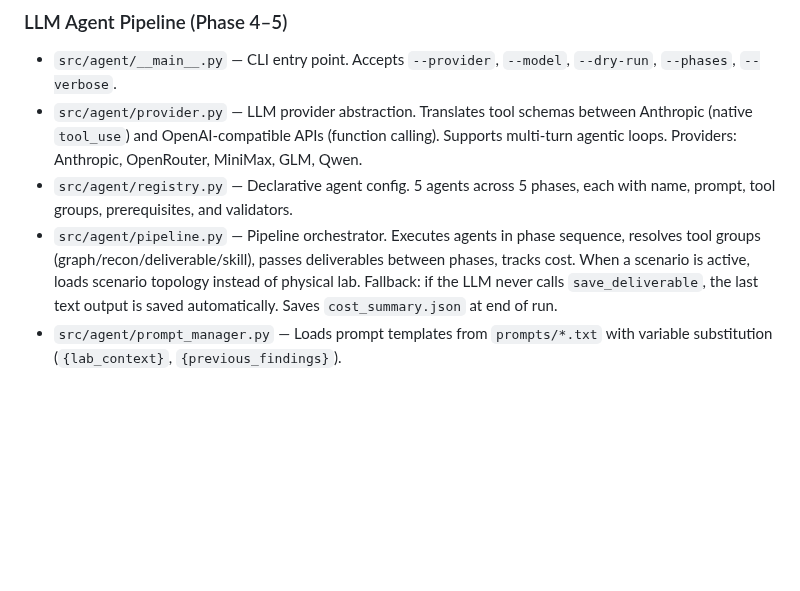
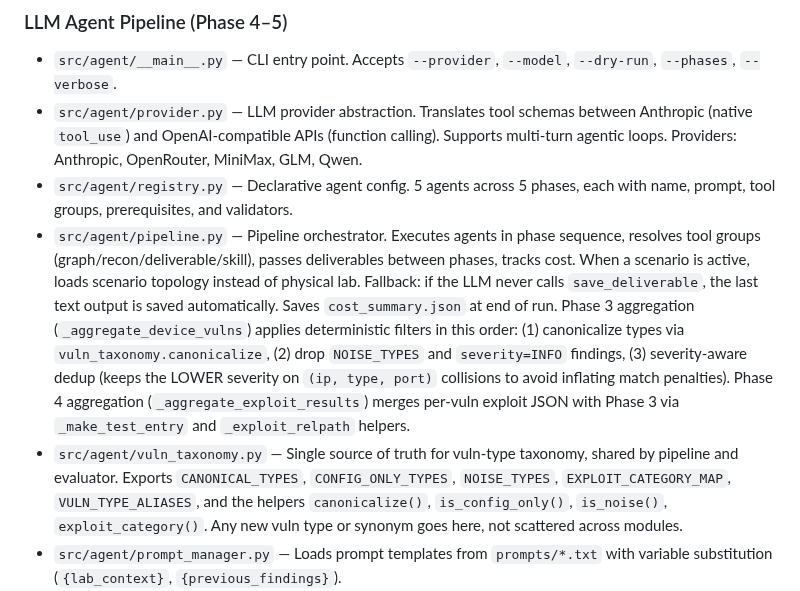
Before and after one commit to Tanguyvans/LANCE, a Markdown page: CLAUDE.md, the part around one of its changes. GitHub-like rendering; blank space fills up the shorter version.

```diff
--- a/CLAUDE.md
+++ b/CLAUDE.md
@@ -59,7 +59,8 @@ python3 -m src.agent --verbose           # detailed output
 - `src/agent/__main__.py` — CLI entry point. Accepts `--provider`, `--model`, `--dry-run`, `--phases`, `--verbose`.
 - `src/agent/provider.py` — LLM provider abstraction. Translates tool schemas between Anthropic (native `tool_use`) and OpenAI-compatible APIs (function calling). Supports multi-turn agentic loops. Providers: Anthropic, OpenRouter, MiniMax, GLM, Qwen.
 - `src/agent/registry.py` — Declarative agent config. 5 agents across 5 phases, each with name, prompt, tool groups, prerequisites, and validators.
-- `src/agent/pipeline.py` — Pipeline orchestrator. Executes agents in phase sequence, resolves tool groups (graph/recon/deliverable/skill), passes deliverables between phases, tracks cost. When a scenario is active, loads scenario topology instead of physical lab. Fallback: if the LLM never calls `save_deliverable`, the last text output is saved automatically. Saves `cost_summary.json` at end of run.
+- `src/agent/pipeline.py` — Pipeline orchestrator. Executes agents in phase sequence, resolves tool groups (graph/recon/deliverable/skill), passes deliverables between phases, tracks cost. When a scenario is active, loads scenario topology instead of physical lab. Fallback: if the LLM never calls `save_deliverable`, the last text output is saved automatically. Saves `cost_summary.json` at end of run. Phase 3 aggregation (`_aggregate_device_vulns`) applies deterministic filters in this order: (1) canonicalize types via `vuln_taxonomy.canonicalize`, (2) drop `NOISE_TYPES` and `severity=INFO` findings, (3) severity-aware dedup (keeps the LOWER severity on `(ip, type, port)` collisions to avoid inflating match penalties). Phase 4 aggregation (`_aggregate_exploit_results`) merges per-vuln exploit JSON with Phase 3 via `_make_test_entry` and `_exploit_relpath` helpers.
+- `src/agent/vuln_taxonomy.py` — Single source of truth for vuln-type taxonomy, shared by pipeline and evaluator. Exports `CANONICAL_TYPES`, `CONFIG_ONLY_TYPES`, `NOISE_TYPES`, `EXPLOIT_CATEGORY_MAP`, `VULN_TYPE_ALIASES`, and the helpers `canonicalize()`, `is_config_only()`, `is_noise()`, `exploit_category()`. Any new vuln type or synonym goes here, not scattered across modules.
 - `src/agent/prompt_manager.py` — Loads prompt templates from `prompts/*.txt` with variable substitution (`{lab_context}`, `{previous_findings}`).
 - `src/agent/cost_tracker.py` — Token/cost tracking per phase. Pricing tables for Anthropic, MiniMax, GLM, Qwen, Gemini, DeepSeek. `summary()` computes all metrics under a single lock (avoid deadlock on nested lock acquisition).
 
```
Also changed, not shown: other parts of CLAUDE.md (+14 -4 lines).
